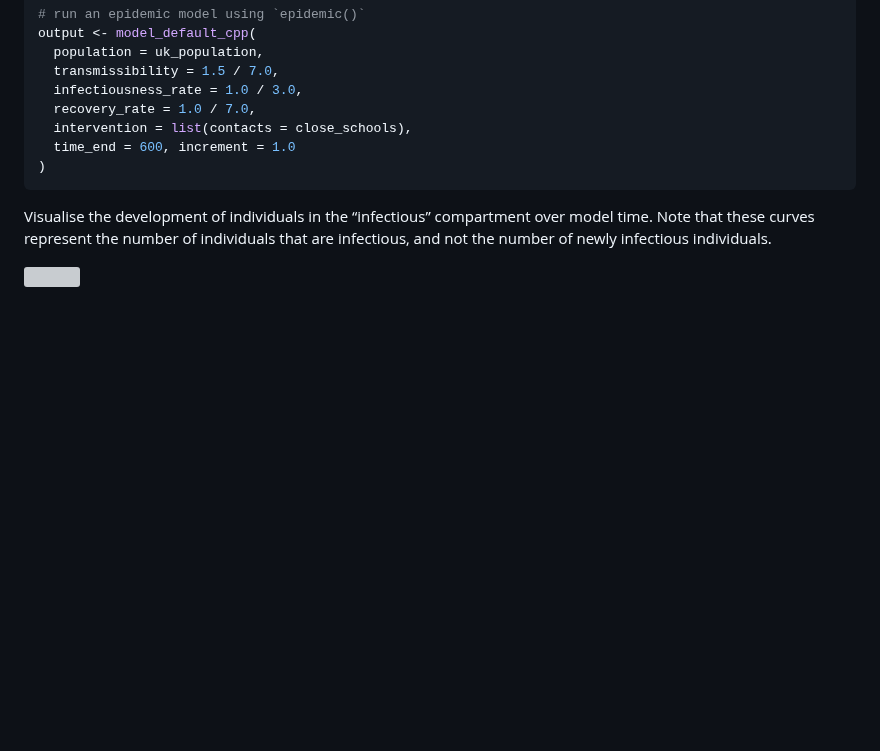
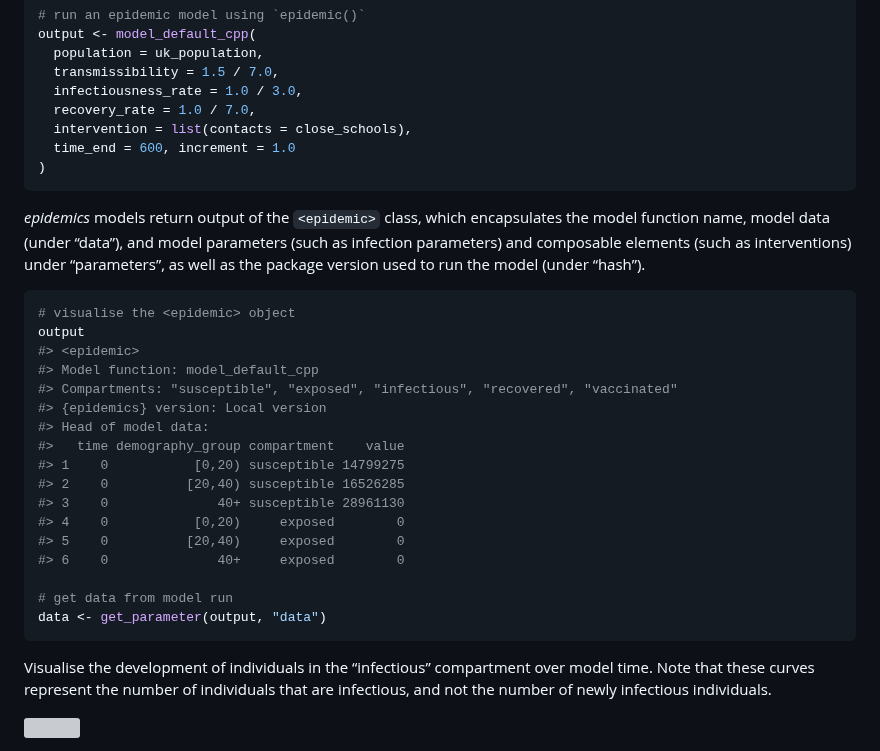
Before and after one commit to epiverse-trace/epidemics, a Markdown page: README.md, the part around the change. Drawn GitHub-style; blank space fills up the shorter version; grey boxes are pictures that could not be loaded.

Commit message:
Automatic readme update

````diff
--- a/README.md
+++ b/README.md
@@ -212,6 +212,32 @@ output <- model_default_cpp(
 )
 ```
 
+*epidemics* models return output of the `<epidemic>` class, which
+encapsulates the model function name, model data (under “data”), and
+model parameters (such as infection parameters) and composable elements
+(such as interventions) under “parameters”, as well as the package
+version used to run the model (under “hash”).
+
+``` r
+# visualise the <epidemic> object
+output
+#> <epidemic>
+#> Model function: model_default_cpp
+#> Compartments: "susceptible", "exposed", "infectious", "recovered", "vaccinated"
+#> {epidemics} version: Local version
+#> Head of model data:
+#>   time demography_group compartment    value
+#> 1    0           [0,20) susceptible 14799275
+#> 2    0          [20,40) susceptible 16526285
+#> 3    0              40+ susceptible 28961130
+#> 4    0           [0,20)     exposed        0
+#> 5    0          [20,40)     exposed        0
+#> 6    0              40+     exposed        0
+
+# get data from model run
+data <- get_parameter(output, "data")
+```
+
 Visualise the development of individuals in the “infectious” compartment
 over model time. Note that these curves represent the number of
 individuals that are infectious, and not the number of newly infectious
````
